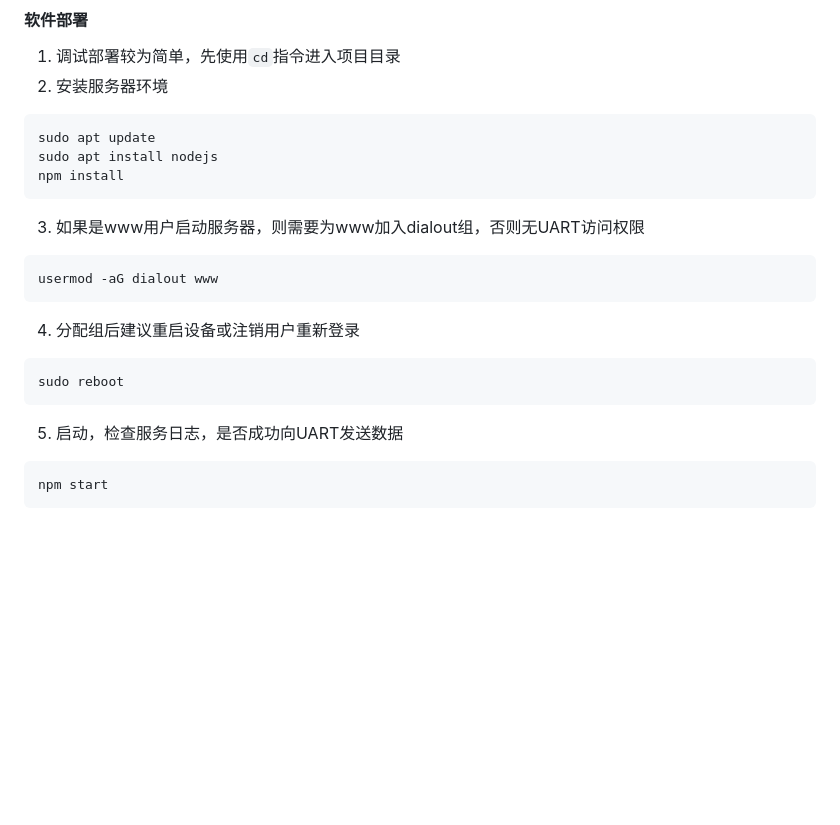
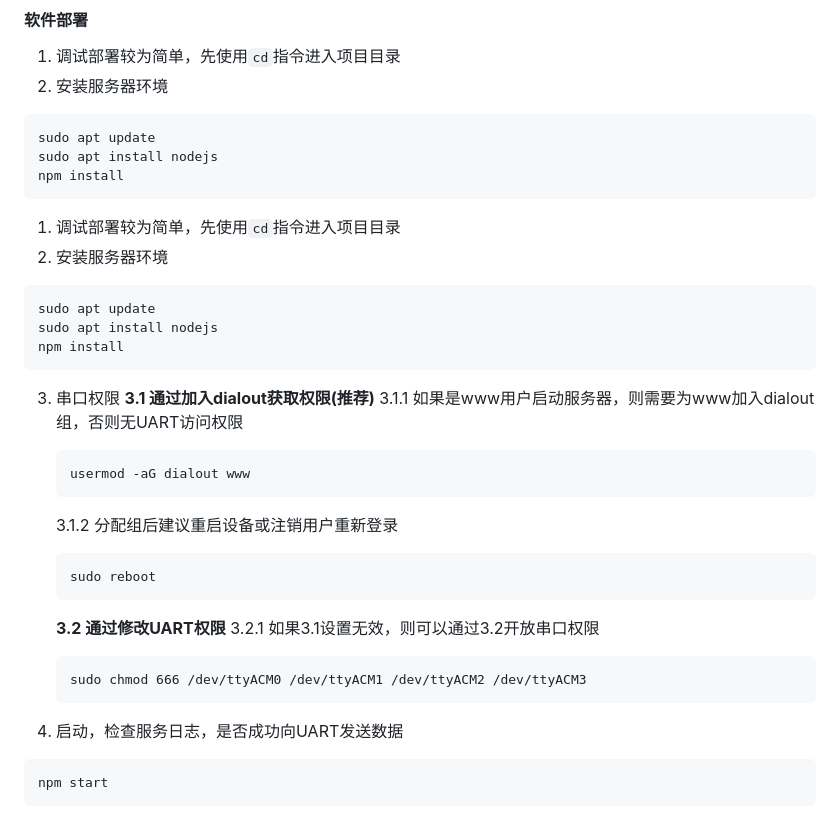
Before and after one commit to JasonYANG170/LTE-SMS-Gateway, a Markdown page: README.md, the part around the change. Drawn GitHub-style; blank space fills up the shorter version.

Commit message:
docs(readme): 更新项目说明

````diff
--- a/README.md
+++ b/README.md
@@ -41,15 +41,30 @@ sudo apt update
 sudo apt install nodejs
 npm install
 ```
-3. 如果是www用户启动服务器，则需要为www加入dialout组，否则无UART访问权限
+1. 调试部署较为简单，先使用`cd`指令进入项目目录
+2. 安装服务器环境
 ```
-usermod -aG dialout www
+sudo apt update
+sudo apt install nodejs
+npm install
 ```
-4. 分配组后建议重启设备或注销用户重新登录
-```
-sudo reboot
-```
-5. 启动，检查服务日志，是否成功向UART发送数据
+3. 串口权限
+    **3.1 通过加入dialout获取权限(推荐)**
+    3.1.1 如果是www用户启动服务器，则需要为www加入dialout组，否则无UART访问权限
+    ```
+    usermod -aG dialout www
+    ```
+    3.1.2 分配组后建议重启设备或注销用户重新登录
+
+    ```
+    sudo reboot
+    ```
+    **3.2 通过修改UART权限**
+    3.2.1 如果3.1设置无效，则可以通过3.2开放串口权限
+    ```
+    sudo chmod 666 /dev/ttyACM0 /dev/ttyACM1 /dev/ttyACM2 /dev/ttyACM3
+    ```
+4. 启动，检查服务日志，是否成功向UART发送数据
 ```
 npm start
 ```
````
